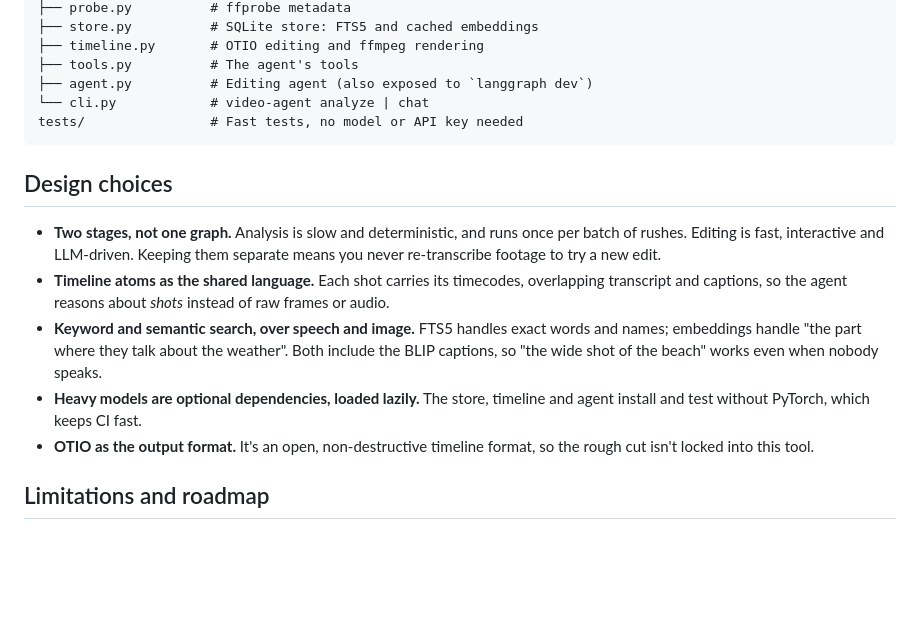
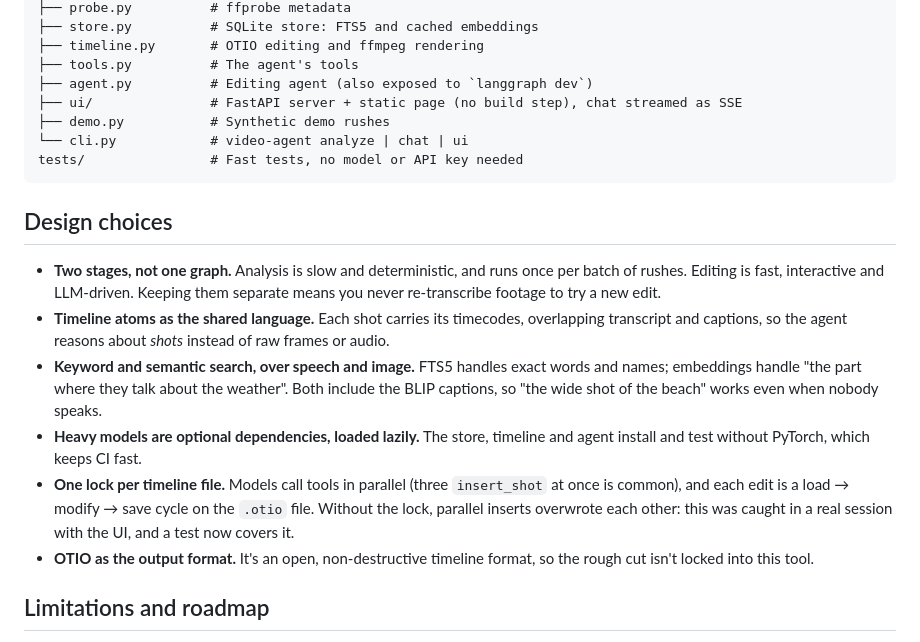
Before and after one commit to OdakK/video_editor_agent, a Markdown page: README.md, the part around one of its changes. Rendered like a GitHub page; blank space fills up the shorter version.

````diff
--- a/README.md
+++ b/README.md
@@ -137,7 +156,9 @@ src/video_agent/
 ├── timeline.py       # OTIO editing and ffmpeg rendering
 ├── tools.py          # The agent's tools
 ├── agent.py          # Editing agent (also exposed to `langgraph dev`)
-└── cli.py            # video-agent analyze | chat
+├── ui/               # FastAPI server + static page (no build step), chat streamed as SSE
+├── demo.py           # Synthetic demo rushes
+└── cli.py            # video-agent analyze | chat | ui
 tests/                # Fast tests, no model or API key needed
 ```
 
@@ -147,6 +168,7 @@ tests/                # Fast tests, no model or API key needed
 - **Timeline atoms as the shared language.** Each shot carries its timecodes, overlapping transcript and captions, so the agent reasons about *shots* instead of raw frames or audio.
 - **Keyword and semantic search, over speech and image.** FTS5 handles exact words and names; embeddings handle "the part where they talk about the weather". Both include the BLIP captions, so "the wide shot of the beach" works even when nobody speaks.
 - **Heavy models are optional dependencies, loaded lazily.** The store, timeline and agent install and test without PyTorch, which keeps CI fast.
+- **One lock per timeline file.** Models call tools in parallel (three `insert_shot` at once is common), and each edit is a load → modify → save cycle on the `.otio` file. Without the lock, parallel inserts overwrote each other: this was caught in a real session with the UI, and a test now covers it.
 - **OTIO as the output format.** It's an open, non-destructive timeline format, so the rough cut isn't locked into this tool.
 
 ## Limitations and roadmap
````
Also changed, not shown: other parts of README.md (+21 -2 lines), docs/ui.jpg (added), 17 other files.
